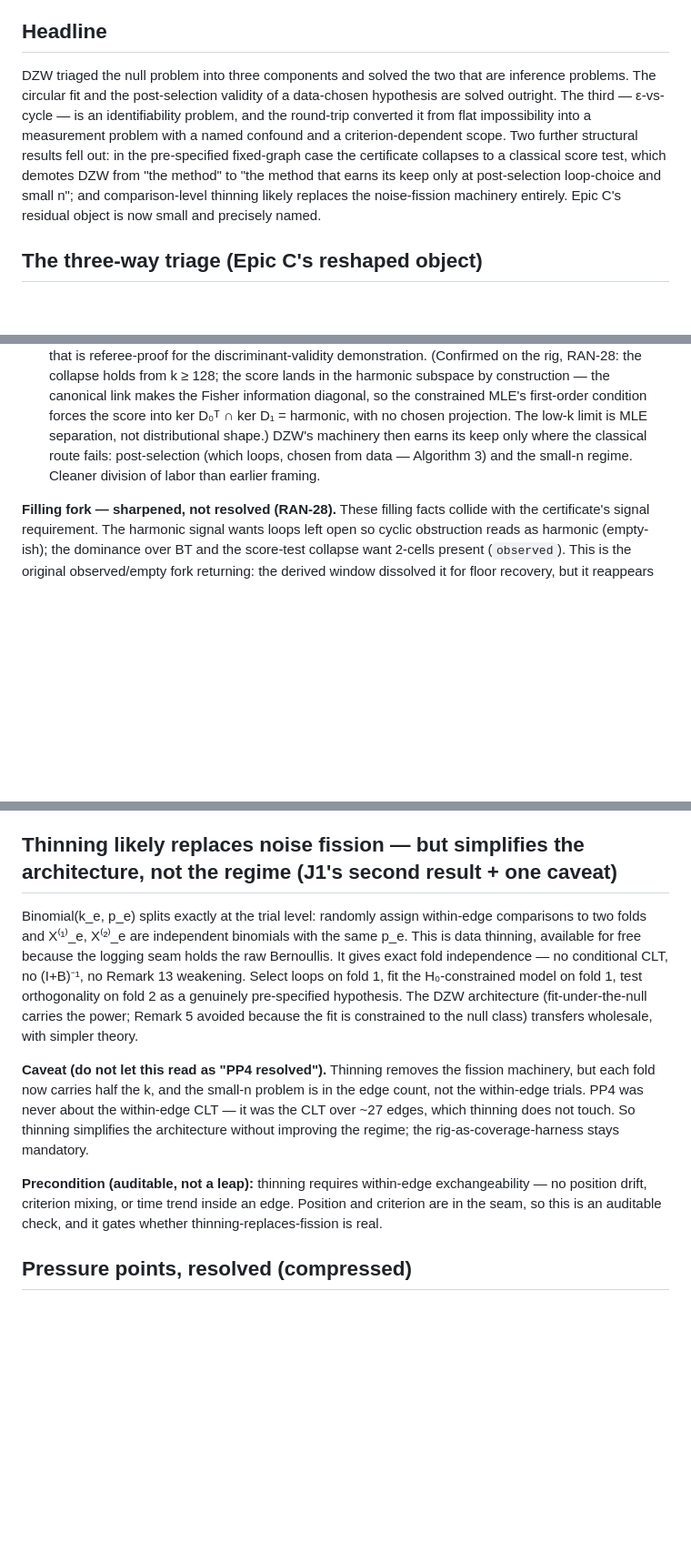
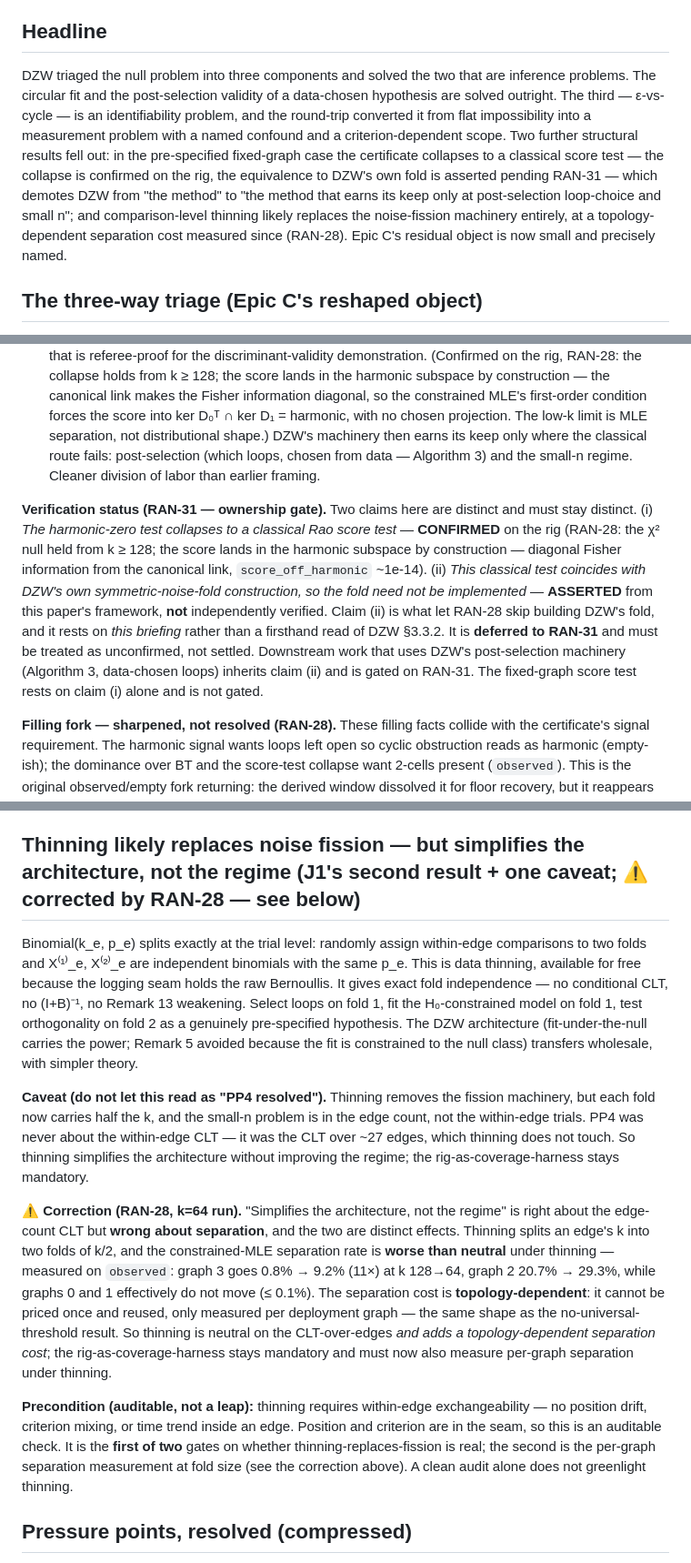
Before and after one commit to meadowlark-bradsher/ranking-residuals, a Markdown page: design/reference/dzw2026-vs-harmonic-null-CANONICAL.md, 3 parts joined by grey strips. Shown at 91% size. Drawn GitHub-style; blank space fills up the shorter version.

Commit message:
Fold RAN-28's thinning and verification-status corrections into the briefing
2482931 folded back only the two filling corrections. The thinning claim
the k=64 run contradicted was left standing, and so were the two places
the briefing turns that claim into an instruction. This lands the
change-set's three deltas plus those instruction sites.

Delta X splits the collapse passage into its two claims. That the
harmonic-zero test collapses to a Rao score test is CONFIRMED on the rig.
That this classical test coincides with DZW's own symmetric-noise fold is
ASSERTED -- and it is the claim RAN-28 used to justify not building the
fold, resting on this briefing rather than a firsthand read of §3.3.2.
Deferred to RAN-31; downstream post-selection work inherits it.

Delta Y corrects "simplifies the architecture, not the regime". Right
about the edge-count CLT, wrong about separation -- two distinct effects
collapsed into one. Thinning a k = 128 deployment takes graph 3 from 0.8%
to 9.2% loss and graph 2 from 20.7% to 29.3%, topology-dependent, so it
cannot be priced once and reused.

Delta Z puts the conservative-power-loss finding in the operating-envelope
vicinity rather than the thinning detail, because it is about the
certificate's honesty: near separation, "no cycle detected" may be a
truncated statistic, not an innocent graph.

Beyond the change-set, three sites still read as a green light after Y and
Z land. The precondition and the buildable-path line both named the
exchangeability audit as the only gate; both now name the separation
measurement as the second. The headline and bottom line stated the
collapse and the thinning result flatly; both now carry their caveats.

The heading keeps the phrase "simplifies the architecture, not the regime"
verbatim, flagged as corrected, because RESULTS.md and probes.py quote it
as the thing they contradict. Rewriting it would strand that reference.

All figures reproduce against design/methodology/experiments/
harmonic-zero-null/RESULTS.md. One softening: the change-set said graphs 0
and 1 "do not move"; graph 0 is 0.0% -> 0.1%, so this says "effectively do
not move (<= 0.1%)".

Co-Authored-By: Claude Opus 5 <noreply@anthropic.com>

```diff
--- a/design/reference/dzw2026-vs-harmonic-null-CANONICAL.md
+++ b/design/reference/dzw2026-vs-harmonic-null-CANONICAL.md
@@ -17,7 +17,7 @@ Paper elements are cited so any holder of the paper can re-check.
 
 ## Headline
 
-DZW triaged the null problem into three components and solved the two that are inference problems. The circular fit and the post-selection validity of a data-chosen hypothesis are solved outright. The third — ε-vs-cycle — is an identifiability problem, and the round-trip converted it from flat impossibility into a measurement problem with a named confound and a criterion-dependent scope. Two further structural results fell out: in the pre-specified fixed-graph case the certificate collapses to a classical score test, which demotes DZW from "the method" to "the method that earns its keep only at post-selection loop-choice and small n"; and comparison-level thinning likely replaces the noise-fission machinery entirely. Epic C's residual object is now small and precisely named.
+DZW triaged the null problem into three components and solved the two that are inference problems. The circular fit and the post-selection validity of a data-chosen hypothesis are solved outright. The third — ε-vs-cycle — is an identifiability problem, and the round-trip converted it from flat impossibility into a measurement problem with a named confound and a criterion-dependent scope. Two further structural results fell out: in the pre-specified fixed-graph case the certificate collapses to a classical score test — the collapse is confirmed on the rig, the equivalence to DZW's own fold is asserted pending RAN-31 — which demotes DZW from "the method" to "the method that earns its keep only at post-selection loop-choice and small n"; and comparison-level thinning likely replaces the noise-fission machinery entirely, at a topology-dependent separation cost measured since (RAN-28). Epic C's residual object is now small and precisely named.
 
 ## The three-way triage (Epic C's reshaped object)
 
@@ -43,17 +43,24 @@ Two consequences worth sitting with:
 
 - **In the pre-specified, fixed-graph case, DZW collapses to a classical score test — under `observed`.** "Test b₁ omitted directions in a logistic regression" is a Rao score test, χ² with b₁ degrees of freedom, in the harmonic coordinates. b₁, and therefore the df, is filling-dependent (measured: 2 under `observed` vs 21 under `empty` on the same 32-edge graph), so the collapse must be stated with its filling — it is not filling-free. Under `observed` the certificate, under this null, is a score test, and that is referee-proof for the discriminant-validity demonstration. (Confirmed on the rig, RAN-28: the collapse holds from k ≥ 128; the score lands in the harmonic subspace by construction — the canonical link makes the Fisher information diagonal, so the constrained MLE's first-order condition forces the score into ker D₀ᵀ ∩ ker D₁ = harmonic, with no chosen projection. The low-k limit is MLE separation, not distributional shape.) DZW's machinery then earns its keep only where the classical route fails: post-selection (which loops, chosen from data — Algorithm 3) and the small-n regime. Cleaner division of labor than earlier framing.
 
+**Verification status (RAN-31 — ownership gate).** Two claims here are distinct and must stay distinct.
+(i) *The harmonic-zero test collapses to a classical Rao score test* — **CONFIRMED** on the rig (RAN-28: the χ² null held from k ≥ 128; the score lands in the harmonic subspace by construction — diagonal Fisher information from the canonical link, `score_off_harmonic` ~1e-14).
+(ii) *This classical test coincides with DZW's own symmetric-noise-fold construction, so the fold need not be implemented* — **ASSERTED** from this paper's framework, **not** independently verified.
+Claim (ii) is what let RAN-28 skip building DZW's fold, and it rests on *this briefing* rather than a firsthand read of DZW §3.3.2. It is **deferred to RAN-31** and must be treated as unconfirmed, not settled. Downstream work that uses DZW's post-selection machinery (Algorithm 3, data-chosen loops) inherits claim (ii) and is gated on RAN-31. The fixed-graph score test rests on claim (i) alone and is not gated.
+
 **Filling fork — sharpened, not resolved (RAN-28).** These filling facts collide with the certificate's signal requirement. The harmonic signal wants loops left open so cyclic obstruction reads as harmonic (empty-ish); the dominance over BT and the score-test collapse want 2-cells present (`observed`). This is the original observed/empty fork returning: the derived window dissolved it for floor recovery, but it reappears here for the hypothesis-test object and is not resolved. Which filling the deployed certificate uses is a live decision, coupled to whose-cycle (RAN-3) and the matcher (RAN-30) — not settled by this run.
 
 - **Confirmed obstruction (a result for the author):** the §3.3.3 assumption-free character cannot be preserved for any heterogeneous null, structured or not — its estimator pools across units sharing a distribution, and here every edge is its own distribution with effectively one observation. Nothing to average over. Standardized residuals restore approximate exchangeability only asymptotically in k, which surrenders the exactness that made §3.3.3 attractive. So Q1' resolves as: construction exists (harmonic-zero null via §3.3.2), but §3.3.3's assumption-free strength is provably out of reach for this data shape.
 
-## Thinning likely replaces noise fission — but simplifies the architecture, not the regime (J1's second result + one caveat)
+## Thinning likely replaces noise fission — but simplifies the architecture, not the regime (J1's second result + one caveat; ⚠ corrected by RAN-28 — see below)
 
 Binomial(k_e, p_e) splits exactly at the trial level: randomly assign within-edge comparisons to two folds and X⁽¹⁾_e, X⁽²⁾_e are independent binomials with the same p_e. This is data thinning, available for free because the logging seam holds the raw Bernoullis. It gives exact fold independence — no conditional CLT, no (I+B)⁻¹, no Remark 13 weakening. Select loops on fold 1, fit the H₀-constrained model on fold 1, test orthogonality on fold 2 as a genuinely pre-specified hypothesis. The DZW architecture (fit-under-the-null carries the power; Remark 5 avoided because the fit is constrained to the null class) transfers wholesale, with simpler theory.
 
 **Caveat (do not let this read as "PP4 resolved").** Thinning removes the fission machinery, but each fold now carries half the k, and the small-n problem is in the edge count, not the within-edge trials. PP4 was never about the within-edge CLT — it was the CLT over ~27 edges, which thinning does not touch. So thinning simplifies the architecture without improving the regime; the rig-as-coverage-harness stays mandatory.
 
-**Precondition (auditable, not a leap):** thinning requires within-edge exchangeability — no position drift, criterion mixing, or time trend inside an edge. Position and criterion are in the seam, so this is an auditable check, and it gates whether thinning-replaces-fission is real.
+**⚠ Correction (RAN-28, k=64 run).** "Simplifies the architecture, not the regime" is right about the edge-count CLT but **wrong about separation**, and the two are distinct effects. Thinning splits an edge's k into two folds of k/2, and the constrained-MLE separation rate is **worse than neutral** under thinning — measured on `observed`: graph 3 goes 0.8% → 9.2% (11×) at k 128→64, graph 2 20.7% → 29.3%, while graphs 0 and 1 effectively do not move (≤ 0.1%). The separation cost is **topology-dependent**: it cannot be priced once and reused, only measured per deployment graph — the same shape as the no-universal-threshold result. So thinning is neutral on the CLT-over-edges *and adds a topology-dependent separation cost*; the rig-as-coverage-harness stays mandatory and must now also measure per-graph separation under thinning.
+
+**Precondition (auditable, not a leap):** thinning requires within-edge exchangeability — no position drift, criterion mixing, or time trend inside an edge. Position and criterion are in the seam, so this is an auditable check. It is the **first of two** gates on whether thinning-replaces-fission is real; the second is the per-graph separation measurement at fold size (see the correction above). A clean audit alone does not greenlight thinning.
 
 ## Pressure points, resolved (compressed)
 
```
Also changed, not shown: other parts of design/reference/dzw2026-vs-harmonic-null-CANONICAL.md (+4 -2 lines).
